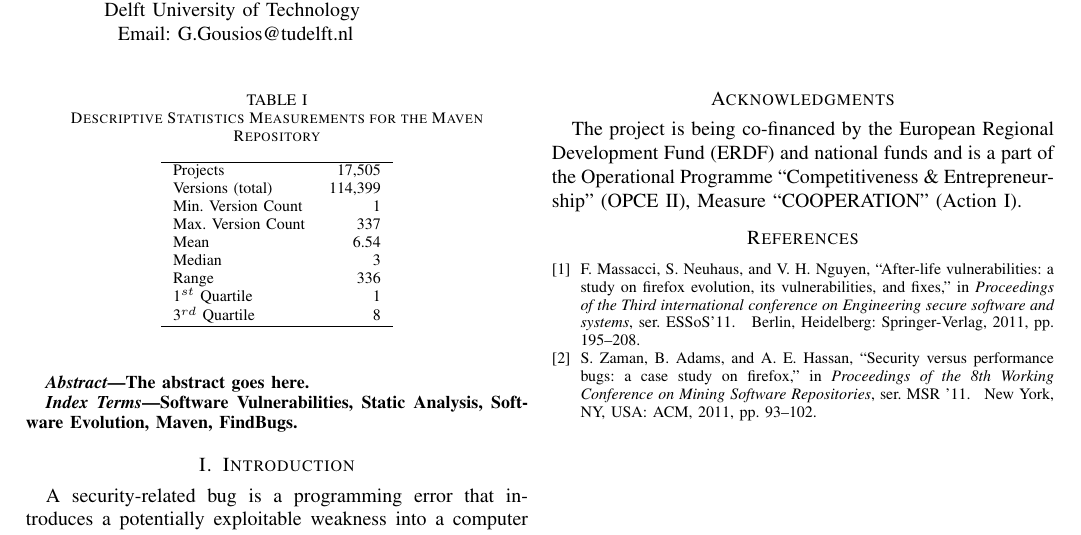
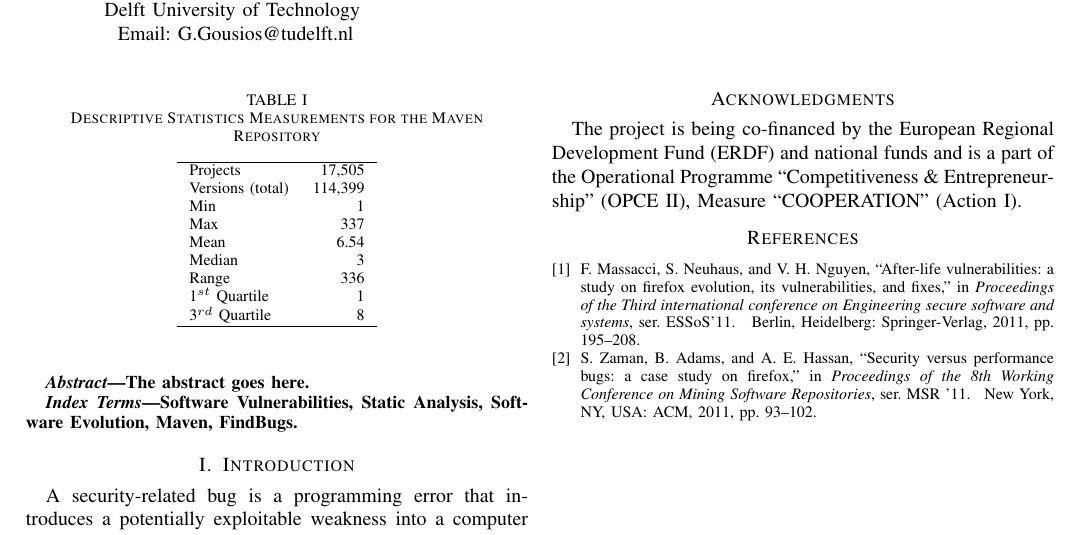
Before and after one commit to bkarak/evol_security_publication_2012, a LaTeX paper (docs/msr.tex): part of the page, cut so that both start at the same text. Compiled offline with pdfLaTeX.

Commit message:
simplified table data

```diff
--- a/docs/msr.tex
+++ b/docs/msr.tex
@@ -67,8 +67,8 @@ Cite this~\cite{ZAH11}.
  \hline
 Projects & 17,505\\
 Versions (total) & 114,399\\
-Min. Version Count & 1\\
-Max. Version Count & 337\\
+Min & 1\\
+Max & 337\\
 Mean & 6.54\\
 Median & 3\\
 Range & 336\\
```
